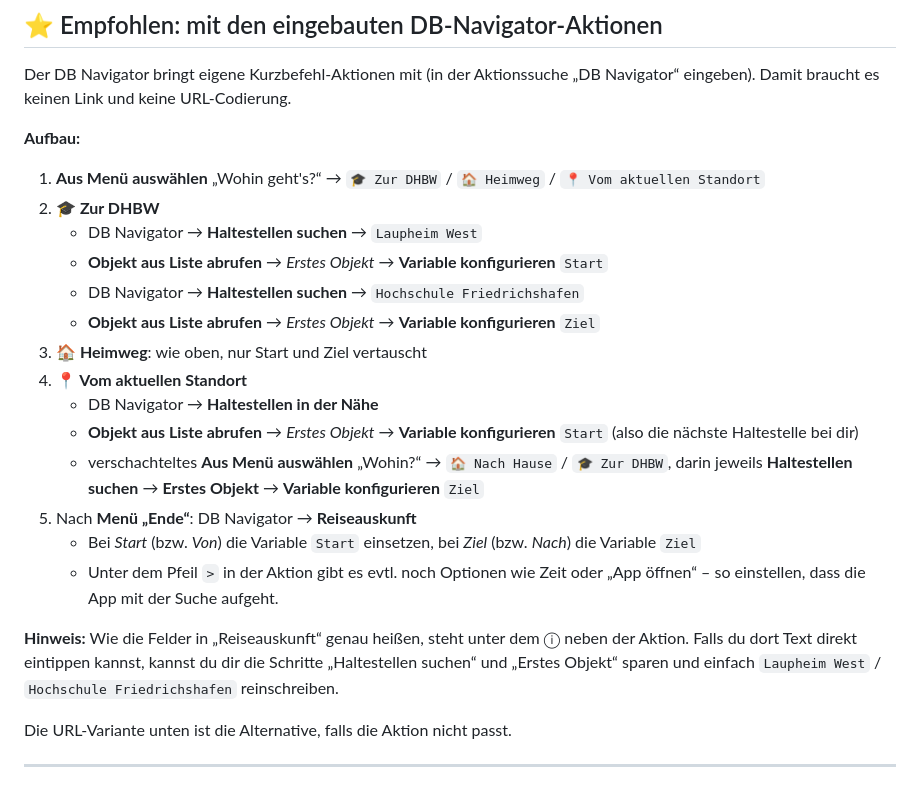
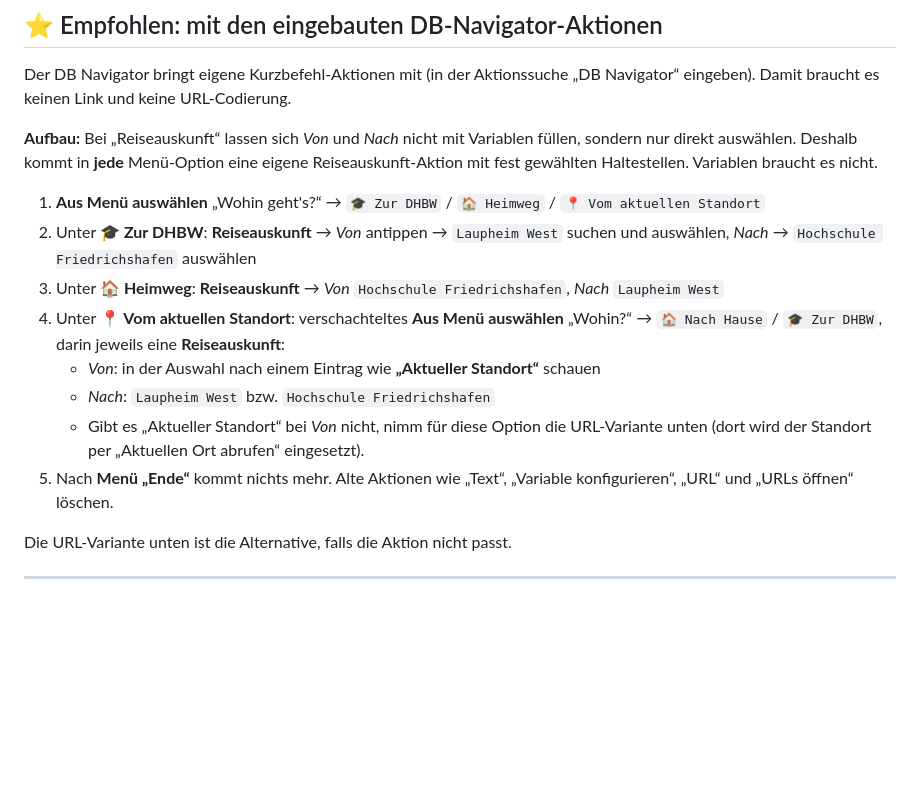
Before and after one commit to philippscherer0105-code/Kurzbefehl, a Markdown page: README.md, the part around the change. Rendered like a GitHub page; blank space fills up the shorter version.

Commit message:
Anleitung: Reiseauskunft mit fest gewählten Haltestellen je Menü-Option
Co-Authored-By: Claude Opus 5.5 <noreply@anthropic.com>
Claude-Session: https://claude.ai/code/session_0122MX5TdLLne9DGUZHRppKw

```diff
--- a/README.md
+++ b/README.md
@@ -17,30 +17,23 @@ mit der fertig eingetragenen Verbindung öffnet.
 Der DB Navigator bringt eigene Kurzbefehl-Aktionen mit (in der Aktionssuche
 „DB Navigator“ eingeben). Damit braucht es keinen Link und keine URL-Codierung.
 
-**Aufbau:**
+**Aufbau:** Bei „Reiseauskunft“ lassen sich *Von* und *Nach* nicht mit Variablen
+füllen, sondern nur direkt auswählen. Deshalb kommt in **jede** Menü-Option eine
+eigene Reiseauskunft-Aktion mit fest gewählten Haltestellen. Variablen braucht es nicht.
 
 1. **Aus Menü auswählen** „Wohin geht's?“ → `🎓 Zur DHBW` / `🏠 Heimweg` / `📍 Vom aktuellen Standort`
-2. **🎓 Zur DHBW**
-   - DB Navigator → **Haltestellen suchen** → `Laupheim West`
-   - **Objekt aus Liste abrufen** → *Erstes Objekt* → **Variable konfigurieren** `Start`
-   - DB Navigator → **Haltestellen suchen** → `Hochschule Friedrichshafen`
-   - **Objekt aus Liste abrufen** → *Erstes Objekt* → **Variable konfigurieren** `Ziel`
-3. **🏠 Heimweg**: wie oben, nur Start und Ziel vertauscht
-4. **📍 Vom aktuellen Standort**
-   - DB Navigator → **Haltestellen in der Nähe**
-   - **Objekt aus Liste abrufen** → *Erstes Objekt* → **Variable konfigurieren** `Start`
-     (also die nächste Haltestelle bei dir)
-   - verschachteltes **Aus Menü auswählen** „Wohin?“ → `🏠 Nach Hause` / `🎓 Zur DHBW`,
-     darin jeweils **Haltestellen suchen** → **Erstes Objekt** → **Variable konfigurieren** `Ziel`
-5. Nach **Menü „Ende“**: DB Navigator → **Reiseauskunft**
-   - Bei *Start* (bzw. *Von*) die Variable `Start` einsetzen, bei *Ziel* (bzw. *Nach*) die Variable `Ziel`
-   - Unter dem Pfeil `>` in der Aktion gibt es evtl. noch Optionen wie Zeit oder
-     „App öffnen“ – so einstellen, dass die App mit der Suche aufgeht.
-
-**Hinweis:** Wie die Felder in „Reiseauskunft“ genau heißen, steht unter dem ⓘ neben
-der Aktion. Falls du dort Text direkt eintippen kannst, kannst du dir die Schritte
-„Haltestellen suchen“ und „Erstes Objekt“ sparen und einfach
-`Laupheim West` / `Hochschule Friedrichshafen` reinschreiben.
+2. Unter **🎓 Zur DHBW**: **Reiseauskunft** → *Von* antippen → `Laupheim West` suchen und
+   auswählen, *Nach* → `Hochschule Friedrichshafen` auswählen
+3. Unter **🏠 Heimweg**: **Reiseauskunft** → *Von* `Hochschule Friedrichshafen`,
+   *Nach* `Laupheim West`
+4. Unter **📍 Vom aktuellen Standort**: verschachteltes **Aus Menü auswählen** „Wohin?“
+   → `🏠 Nach Hause` / `🎓 Zur DHBW`, darin jeweils eine **Reiseauskunft**:
+   - *Von*: in der Auswahl nach einem Eintrag wie **„Aktueller Standort“** schauen
+   - *Nach*: `Laupheim West` bzw. `Hochschule Friedrichshafen`
+   - Gibt es „Aktueller Standort“ bei *Von* nicht, nimm für diese Option die
+     URL-Variante unten (dort wird der Standort per „Aktuellen Ort abrufen“ eingesetzt).
+5. Nach **Menü „Ende“** kommt nichts mehr. Alte Aktionen wie „Text“,
+   „Variable konfigurieren“, „URL“ und „URLs öffnen“ löschen.
 
 Die URL-Variante unten ist die Alternative, falls die Aktion nicht passt.
 
```
